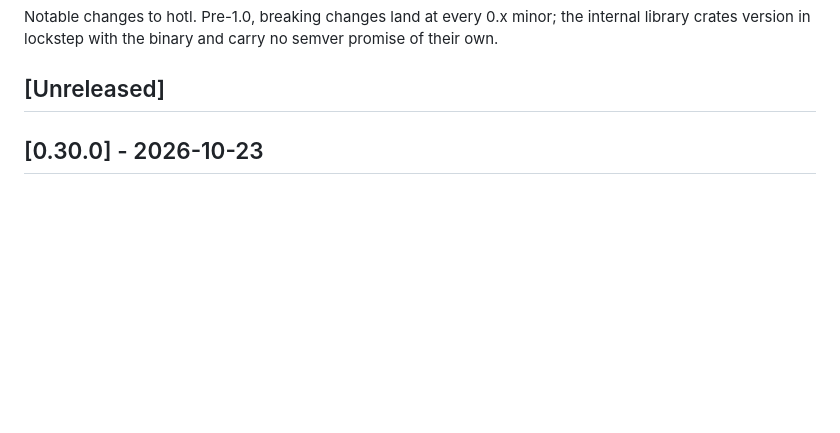
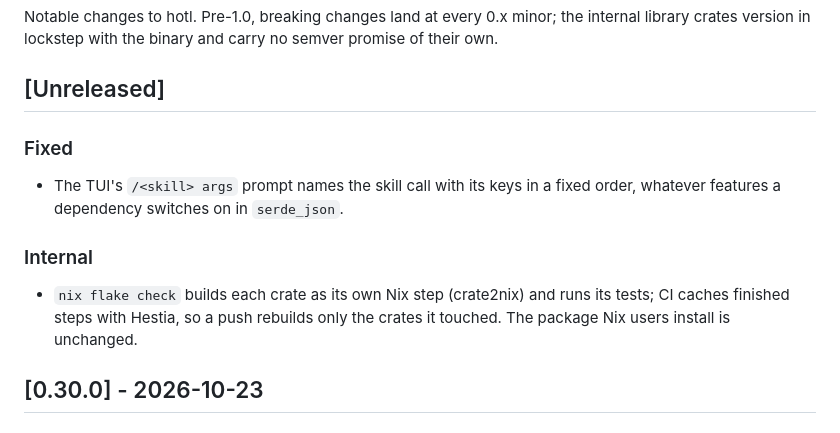
Before and after one commit to nrakochy/hotl, a Markdown page: CHANGELOG.md, the part around the change. GitHub-like rendering; blank space fills up the shorter version.

Commit message:
changelog: per-crate nix checks with a CI cache; the skill-call key order

```diff
--- a/CHANGELOG.md
+++ b/CHANGELOG.md
@@ -5,6 +5,17 @@ the internal library crates version in lockstep with the binary and carry no
 semver promise of their own.
 
 ## [Unreleased]
+
+### Fixed
+
+- The TUI's `/<skill> args` prompt names the skill call with its keys in a
+  fixed order, whatever features a dependency switches on in `serde_json`.
+
+### Internal
+
+- `nix flake check` builds each crate as its own Nix step (crate2nix) and
+  runs its tests; CI caches finished steps with Hestia, so a push rebuilds
+  only the crates it touched. The package Nix users install is unchanged.
 
 ## [0.30.0] - 2026-10-23
 
```
